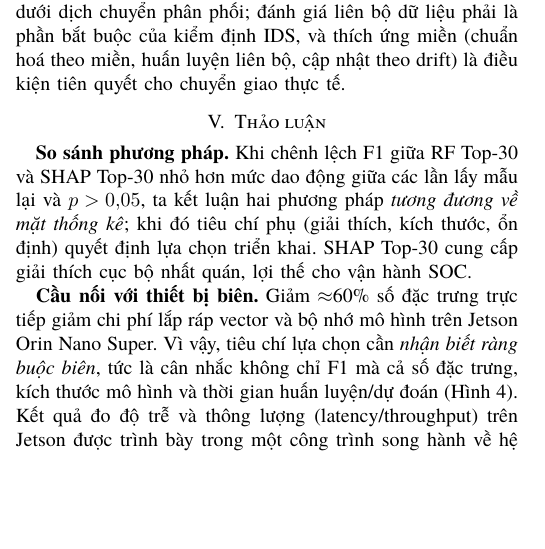
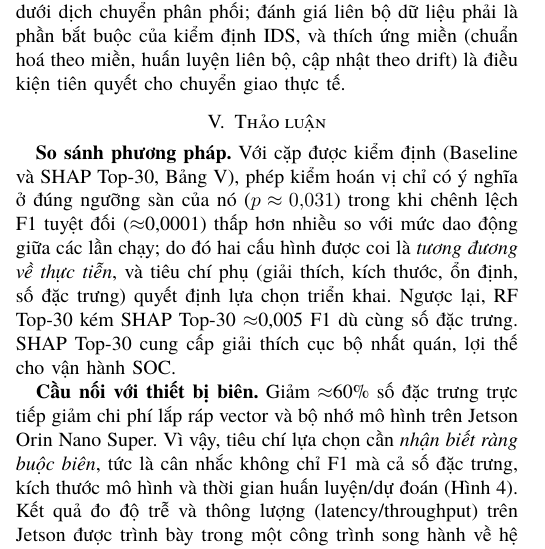
Before and after one commit to vuthainguyen1602/Thesis_IDS, a LaTeX paper (papers/fair2026/manuscript/main.tex): part of one column of page 6 of 8, cut so that both start at the same text, the shorter picture padded with empty space. Compiled offline with XeLaTeX; a missing font is replaced by an installed copy or a similar font; a LaTeX package or settings file that is missing is left out.

Commit message:
fair: fix Discussion to match tested pair (Baseline vs SHAP, p=0.031) instead of hypothetical RF-vs-SHAP p>0.05 rule

```diff
--- a/papers/fair2026/manuscript/main.tex
+++ b/papers/fair2026/manuscript/main.tex
@@ -388,7 +388,7 @@ Tương phản này rất rõ rệt và, theo chúng tôi, là con số trung th
 \section{Thảo luận}
 \label{sec:discuss}
 
-\textbf{So sánh phương pháp.} Khi chênh lệch F1 giữa RF Top-30 và SHAP Top-30 nhỏ hơn mức dao động giữa các lần lấy mẫu lại và $p>0{,}05$, ta kết luận hai phương pháp \emph{tương đương về mặt thống kê}; khi đó tiêu chí phụ (giải thích, kích thước, ổn định) quyết định lựa chọn triển khai. SHAP Top-30 cung cấp giải thích cục bộ nhất quán, lợi thế cho vận hành SOC.
+\textbf{So sánh phương pháp.} Với cặp được kiểm định (Baseline và SHAP Top-30, Bảng~\ref{tab:stat}), phép kiểm hoán vị chỉ có ý nghĩa ở đúng ngưỡng sàn của nó ($p\approx0{,}031$) trong khi chênh lệch F1 tuyệt đối ($\approx$0{,}0001) thấp hơn nhiều so với mức dao động giữa các lần chạy; do đó hai cấu hình được coi là \emph{tương đương về thực tiễn}, và tiêu chí phụ (giải thích, kích thước, ổn định, số đặc trưng) quyết định lựa chọn triển khai. Ngược lại, RF Top-30 kém SHAP Top-30 $\approx$0{,}005 F1 dù cùng số đặc trưng. SHAP Top-30 cung cấp giải thích cục bộ nhất quán, lợi thế cho vận hành SOC.
 
 \textbf{Cầu nối với thiết bị biên.} Giảm $\approx$60\% số đặc trưng trực tiếp giảm chi phí lắp ráp vector và bộ nhớ mô hình trên Jetson Orin Nano Super. Vì vậy, tiêu chí lựa chọn cần \emph{nhận biết ràng buộc biên}, tức là cân nhắc không chỉ F1 mà cả số đặc trưng, kích thước mô hình và thời gian huấn luyện/dự đoán (Hình~\ref{fig:timing}). Kết quả đo độ trễ và thông lượng (latency/throughput) trên Jetson được trình bày trong một công trình song hành về hệ thống (đang gửi phản biện).
 
```
Also changed, not shown: papers/fair2026/manuscript/main_en.tex (+1 -1 lines), output/pdfs/FAIR2026_draft.pdf, output/pdfs/FAIR2026_draft_en.pdf, papers/fair2026/manuscript/main_en.pdf.
